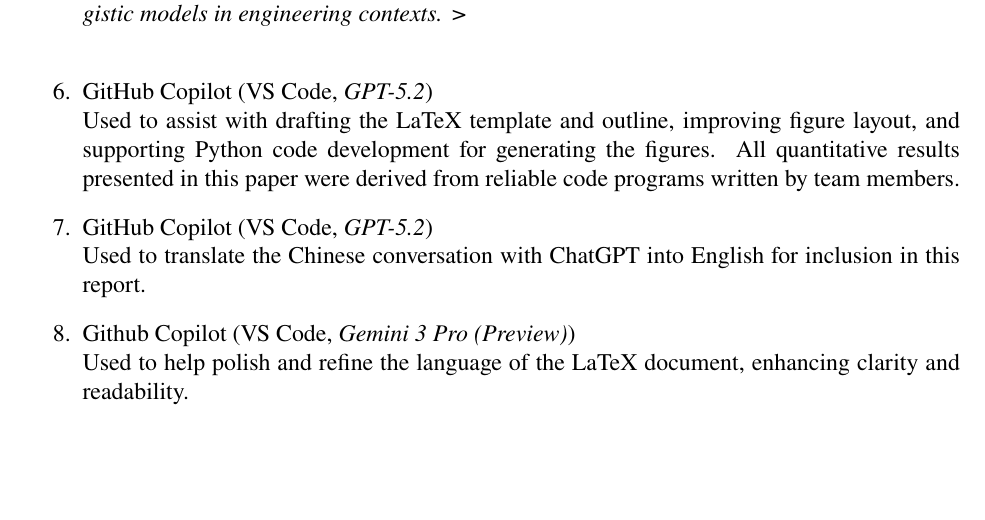
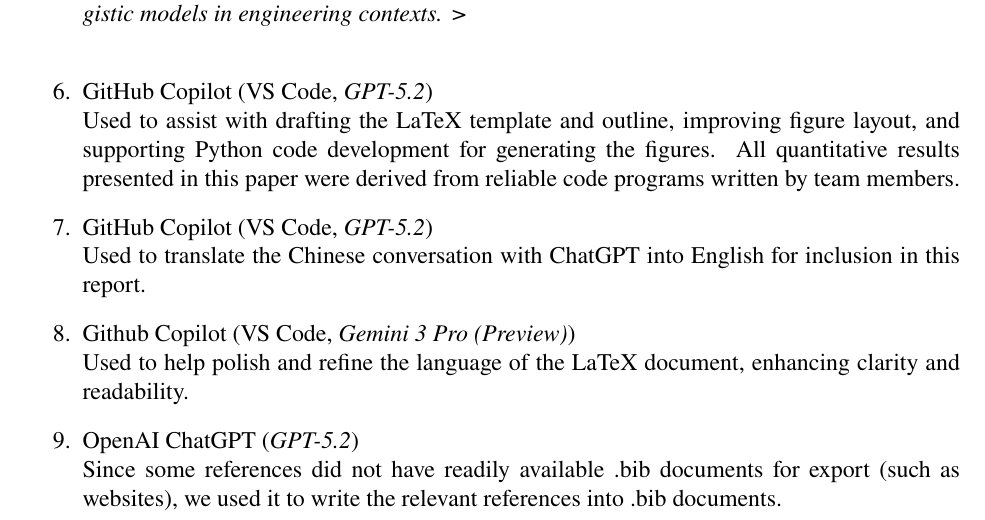
Before and after one commit to KUnzeHe/2026-MCM, a LaTeX thesis (Problem B/Paper/main.tex): part of page 28 of 28, cut so that both start at the same text, the shorter picture padded with empty space. Compiled offline with pdfLaTeX.

Commit message:
Update 2.2 21:22

```diff
--- a/Problem B/Paper/main.tex
+++ b/Problem B/Paper/main.tex
@@ -802,6 +802,8 @@
 	\item Github Copilot (VS Code, \emph{Gemini 3 Pro (Preview)})\\
 	Used to help polish and refine the language of the LaTeX document, enhancing clarity and readability.
 
+	\item OpenAI ChatGPT (\emph{GPT-5.2})\\
+	Since some references did not have readily available .bib documents for export (such as websites), we used it to write the relevant references into .bib documents.
 \end{enumerate}
 
 \end{document}
```
Also changed, not shown: 2 other files.
